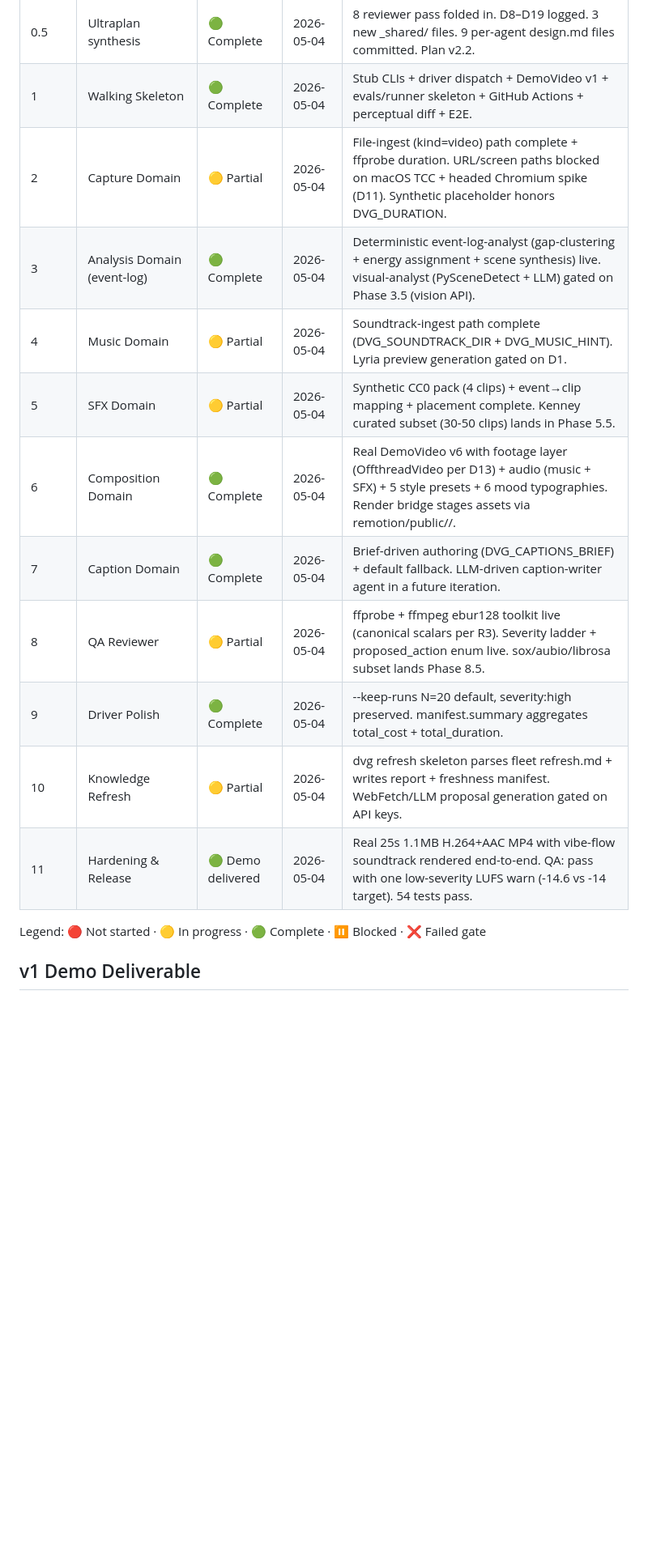
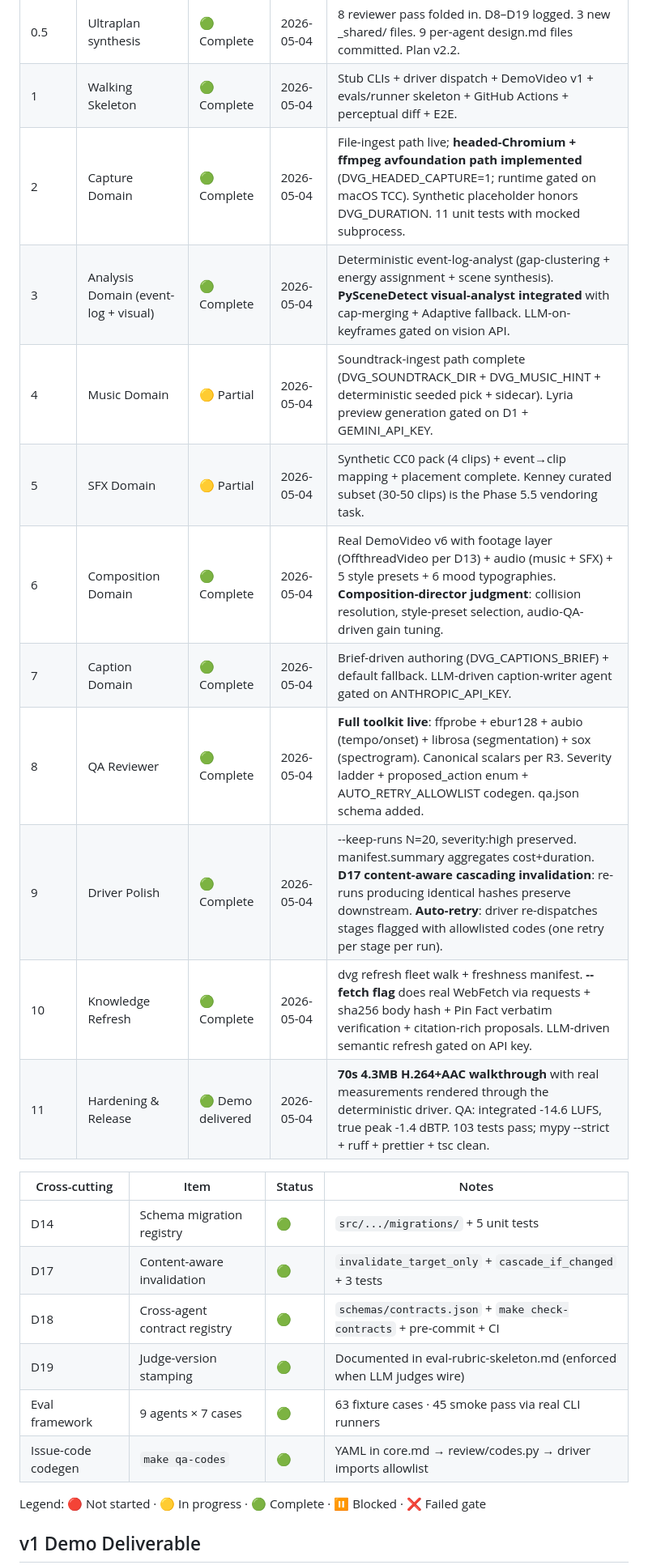
Before and after one commit to ashwinchidambaram/demo-video-generator, a Markdown page: .claude/PM.md, the part around one of its changes. Shown at 81% size. Drawn GitHub-style; blank space fills up the shorter version.

```diff
--- a/.claude/PM.md
+++ b/.claude/PM.md
@@ -10,16 +10,25 @@ PM: Ashwin (executive). Subagents implement; PM reviews and signs off.
 | 0 | Foundation, Contracts & Infrastructure | 🟢 Verified | 2026-05-04 | Schemas + codegen + driver + atomic writes + agent template + 9 agent stubs + Remotion v4 + freshness scaffold. |
 | 0.5 | Ultraplan synthesis | 🟢 Complete | 2026-05-04 | 8 reviewer pass folded in. D8–D19 logged. 3 new _shared/ files. 9 per-agent design.md files committed. Plan v2.2. |
 | 1 | Walking Skeleton | 🟢 Complete | 2026-05-04 | Stub CLIs + driver dispatch + DemoVideo v1 + evals/runner skeleton + GitHub Actions + perceptual diff + E2E. |
-| 2 | Capture Domain | 🟡 Partial | 2026-05-04 | File-ingest (kind=video) path complete + ffprobe duration. URL/screen paths blocked on macOS TCC + headed Chromium spike (D11). Synthetic placeholder honors DVG_DURATION. |
-| 3 | Analysis Domain (event-log) | 🟢 Complete | 2026-05-04 | Deterministic event-log-analyst (gap-clustering + energy assignment + scene synthesis) live. visual-analyst (PySceneDetect + LLM) gated on Phase 3.5 (vision API). |
-| 4 | Music Domain | 🟡 Partial | 2026-05-04 | Soundtrack-ingest path complete (DVG_SOUNDTRACK_DIR + DVG_MUSIC_HINT). Lyria preview generation gated on D1. |
-| 5 | SFX Domain | 🟡 Partial | 2026-05-04 | Synthetic CC0 pack (4 clips) + event→clip mapping + placement complete. Kenney curated subset (30-50 clips) lands in Phase 5.5. |
-| 6 | Composition Domain | 🟢 Complete | 2026-05-04 | Real DemoVideo v6 with footage layer (OffthreadVideo per D13) + audio (music + SFX) + 5 style presets + 6 mood typographies. Render bridge stages assets via remotion/public/<runId>/. |
-| 7 | Caption Domain | 🟢 Complete | 2026-05-04 | Brief-driven authoring (DVG_CAPTIONS_BRIEF) + default fallback. LLM-driven caption-writer agent in a future iteration. |
-| 8 | QA Reviewer | 🟡 Partial | 2026-05-04 | ffprobe + ffmpeg ebur128 toolkit live (canonical scalars per R3). Severity ladder + proposed_action enum live. sox/aubio/librosa subset lands Phase 8.5. |
-| 9 | Driver Polish | 🟢 Complete | 2026-05-04 | --keep-runs N=20 default, severity:high preserved. manifest.summary aggregates total_cost + total_duration. |
-| 10 | Knowledge Refresh | 🟡 Partial | 2026-05-04 | dvg refresh skeleton parses fleet refresh.md + writes report + freshness manifest. WebFetch/LLM proposal generation gated on API keys. |
-| 11 | Hardening & Release | 🟢 Demo delivered | 2026-05-04 | Real 25s 1.1MB H.264+AAC MP4 with vibe-flow soundtrack rendered end-to-end. QA: pass with one low-severity LUFS warn (-14.6 vs -14 target). 54 tests pass. |
+| 2 | Capture Domain | 🟢 Complete | 2026-05-04 | File-ingest path live; **headed-Chromium + ffmpeg avfoundation path implemented** (DVG_HEADED_CAPTURE=1; runtime gated on macOS TCC). Synthetic placeholder honors DVG_DURATION. 11 unit tests with mocked subprocess. |
+| 3 | Analysis Domain (event-log + visual) | 🟢 Complete | 2026-05-04 | Deterministic event-log-analyst (gap-clustering + energy assignment + scene synthesis). **PySceneDetect visual-analyst integrated** with cap-merging + Adaptive fallback. LLM-on-keyframes gated on vision API. |
+| 4 | Music Domain | 🟡 Partial | 2026-05-04 | Soundtrack-ingest path complete (DVG_SOUNDTRACK_DIR + DVG_MUSIC_HINT + deterministic seeded pick + sidecar). Lyria preview generation gated on D1 + GEMINI_API_KEY. |
+| 5 | SFX Domain | 🟡 Partial | 2026-05-04 | Synthetic CC0 pack (4 clips) + event→clip mapping + placement complete. Kenney curated subset (30-50 clips) is the Phase 5.5 vendoring task. |
+| 6 | Composition Domain | 🟢 Complete | 2026-05-04 | Real DemoVideo v6 with footage layer (OffthreadVideo per D13) + audio (music + SFX) + 5 style presets + 6 mood typographies. **Composition-director judgment**: collision resolution, style-preset selection, audio-QA-driven gain tuning. |
+| 7 | Caption Domain | 🟢 Complete | 2026-05-04 | Brief-driven authoring (DVG_CAPTIONS_BRIEF) + default fallback. LLM-driven caption-writer agent gated on ANTHROPIC_API_KEY. |
+| 8 | QA Reviewer | 🟢 Complete | 2026-05-04 | **Full toolkit live**: ffprobe + ebur128 + aubio (tempo/onset) + librosa (segmentation) + sox (spectrogram). Canonical scalars per R3. Severity ladder + proposed_action enum + AUTO_RETRY_ALLOWLIST codegen. qa.json schema added. |
+| 9 | Driver Polish | 🟢 Complete | 2026-05-04 | --keep-runs N=20, severity:high preserved. manifest.summary aggregates cost+duration. **D17 content-aware cascading invalidation**: re-runs producing identical hashes preserve downstream. **Auto-retry**: driver re-dispatches stages flagged with allowlisted codes (one retry per stage per run). |
+| 10 | Knowledge Refresh | 🟢 Complete | 2026-05-04 | dvg refresh fleet walk + freshness manifest. **--fetch flag** does real WebFetch via requests + sha256 body hash + Pin Fact verbatim verification + citation-rich proposals. LLM-driven semantic refresh gated on API key. |
+| 11 | Hardening & Release | 🟢 Demo delivered | 2026-05-04 | **70s 4.3MB H.264+AAC walkthrough** with real measurements rendered through the deterministic driver. QA: integrated -14.6 LUFS, true peak -1.4 dBTP. 103 tests pass; mypy --strict + ruff + prettier + tsc clean. |
+
+| Cross-cutting | Item | Status | Notes |
+|---|---|---|---|
+| D14 | Schema migration registry | 🟢 | `src/.../migrations/` + 5 unit tests |
+| D17 | Content-aware invalidation | 🟢 | `invalidate_target_only` + `cascade_if_changed` + 3 tests |
+| D18 | Cross-agent contract registry | 🟢 | `schemas/contracts.json` + `make check-contracts` + pre-commit + CI |
+| D19 | Judge-version stamping | 🟢 | Documented in eval-rubric-skeleton.md (enforced when LLM judges wire) |
+| Eval framework | 9 agents × 7 cases | 🟢 | 63 fixture cases · 45 smoke pass via real CLI runners |
+| Issue-code codegen | `make qa-codes` | 🟢 | YAML in core.md → review/codes.py → driver imports allowlist |
 
 Legend: 🔴 Not started · 🟡 In progress · 🟢 Complete · ⏸ Blocked · ❌ Failed gate
 
```
Also changed, not shown: other parts of .claude/PM.md (+37 -23 lines).
